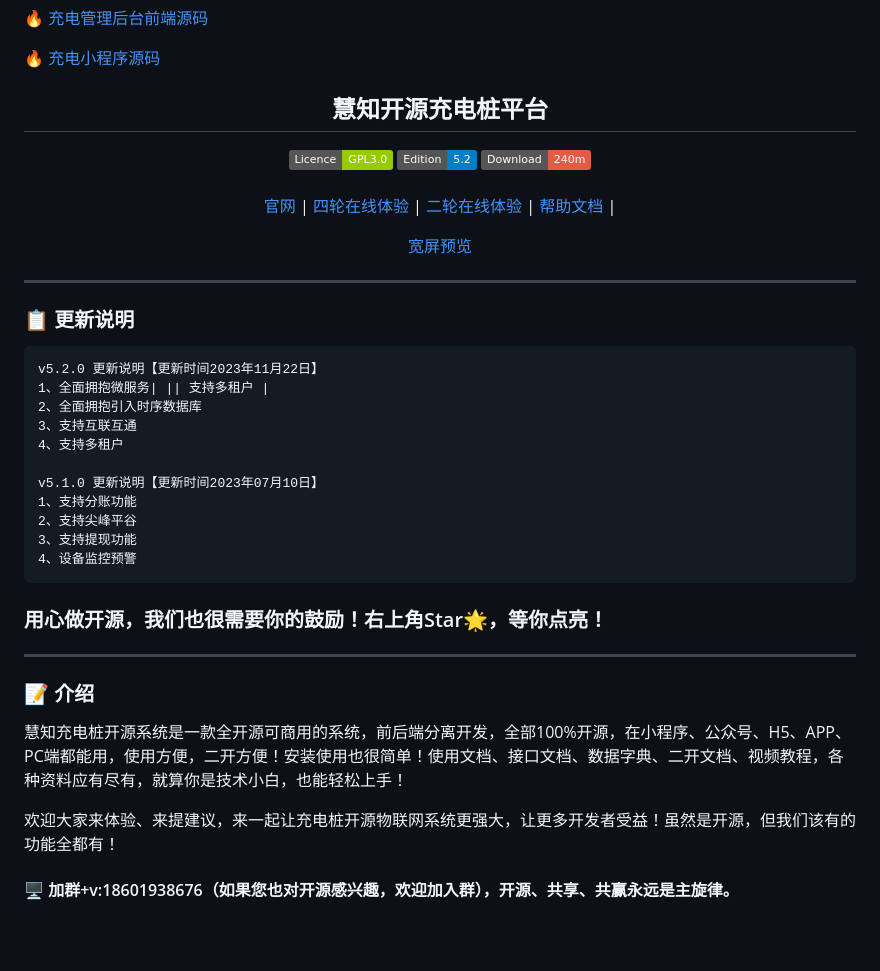
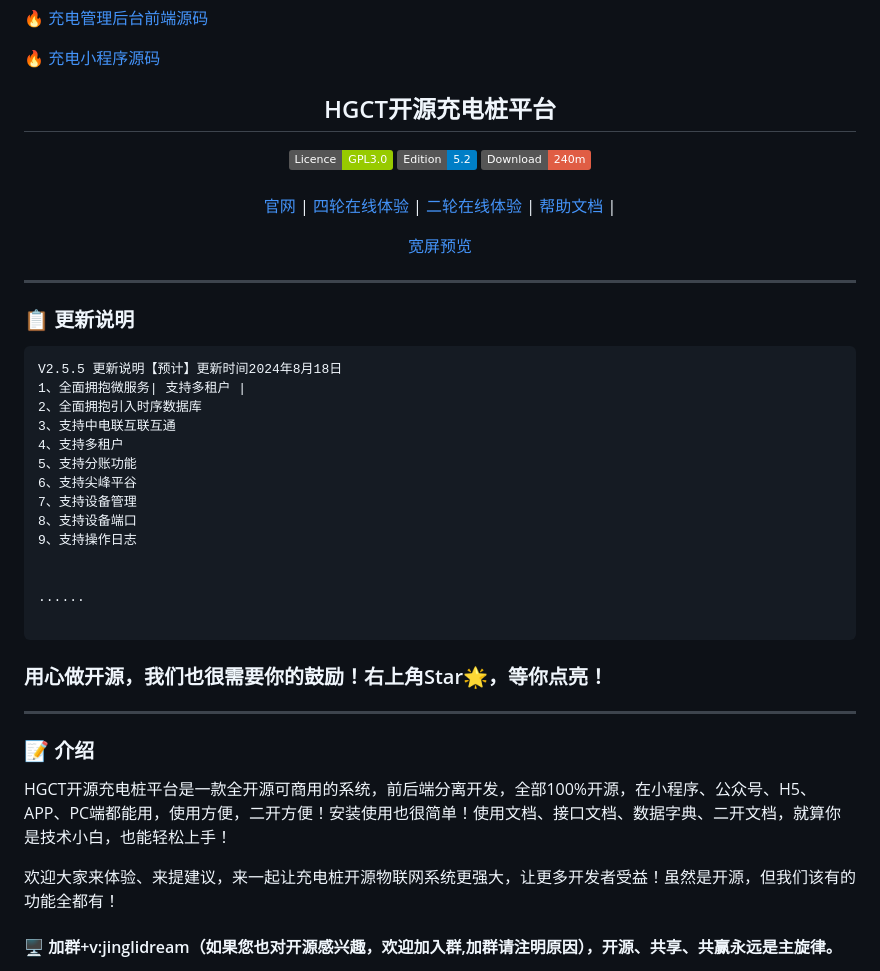
Before and after one commit to roinli/HUIZHI-ChargeOS-cloud, a Markdown page: README.md, the part around the change. GitHub-like rendering; badges without logos; blank space fills up the shorter version.

Commit message:
因不明原因被关闭。增加REAME.md说明更新

````diff
--- a/README.md
+++ b/README.md
@@ -20,7 +20,7 @@
 
 <div align="center">
 
-##   慧知开源充电桩平台
+##   HGCT开源充电桩平台
 
 </div>
 
@@ -64,31 +64,34 @@
 ### 📋 更新说明
 
 ```
-v5.2.0 更新说明【更新时间2023年11月22日】
-1、全面拥抱微服务| || 支持多租户 |
+V2.5.5 更新说明【预计】更新时间2024年8月18日
+1、全面拥抱微服务| 支持多租户 |
 2、全面拥抱引入时序数据库
-3、支持互联互通
+3、支持中电联互联互通
 4、支持多租户
+5、支持分账功能
+6、支持尖峰平谷
+7、支持设备管理
+8、支持设备端口
+9、支持操作日志
 
-v5.1.0 更新说明【更新时间2023年07月10日】
-1、支持分账功能
-2、支持尖峰平谷
-3、支持提现功能
-4、设备监控预警
+
+......
+
 ```
 ### 用心做开源，我们也很需要你的鼓励！右上角Star🌟，等你点亮！
 
 ---
 
 ### 📝 介绍
-慧知充电桩开源系统是一款全开源可商用的系统，前后端分离开发，全部100%开源，在小程序、公众号、H5、APP、PC端都能用，使用方便，二开方便！安装使用也很简单！使用文档、接口文档、数据字典、二开文档、视频教程，各种资料应有尽有，就算你是技术小白，也能轻松上手！
+HGCT开源充电桩平台是一款全开源可商用的系统，前后端分离开发，全部100%开源，在小程序、公众号、H5、APP、PC端都能用，使用方便，二开方便！安装使用也很简单！使用文档、接口文档、数据字典、二开文档，就算你是技术小白，也能轻松上手！
 
 欢迎大家来体验、来提建议，来一起让充电桩开源物联网系统更强大，让更多开发者受益！虽然是开源，但我们该有的功能全都有！
 
 
 
 
-#### 🖥 加群+v:18601938676（如果您也对开源感兴趣，欢迎加入群），开源、共享、共赢永远是主旋律。
+#### 🖥 加群+v:jinglidream（如果您也对开源感兴趣，欢迎加入群,加群请注明原因），开源、共享、共赢永远是主旋律。
 
 
 ![输入图片说明](images/UI界面/我的.png)
````
